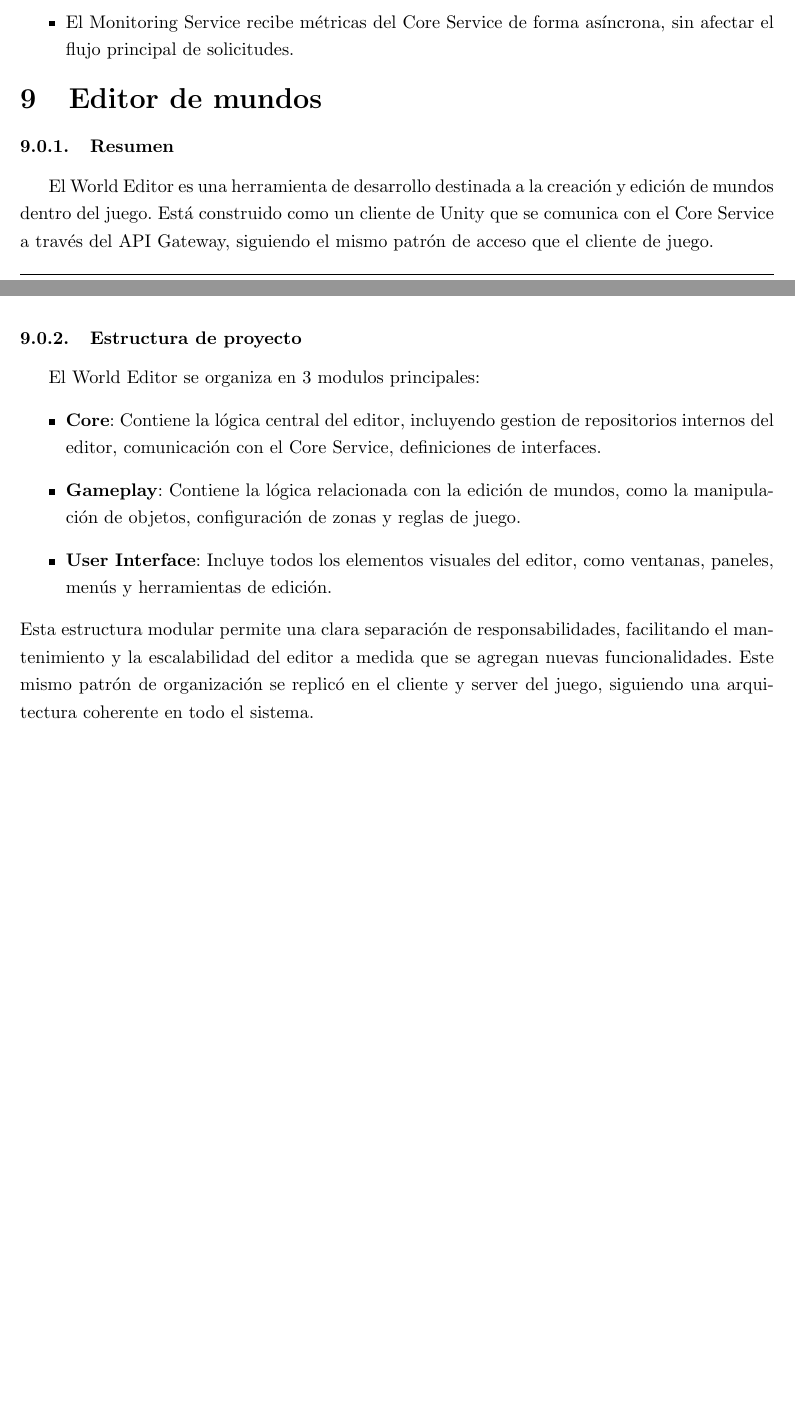
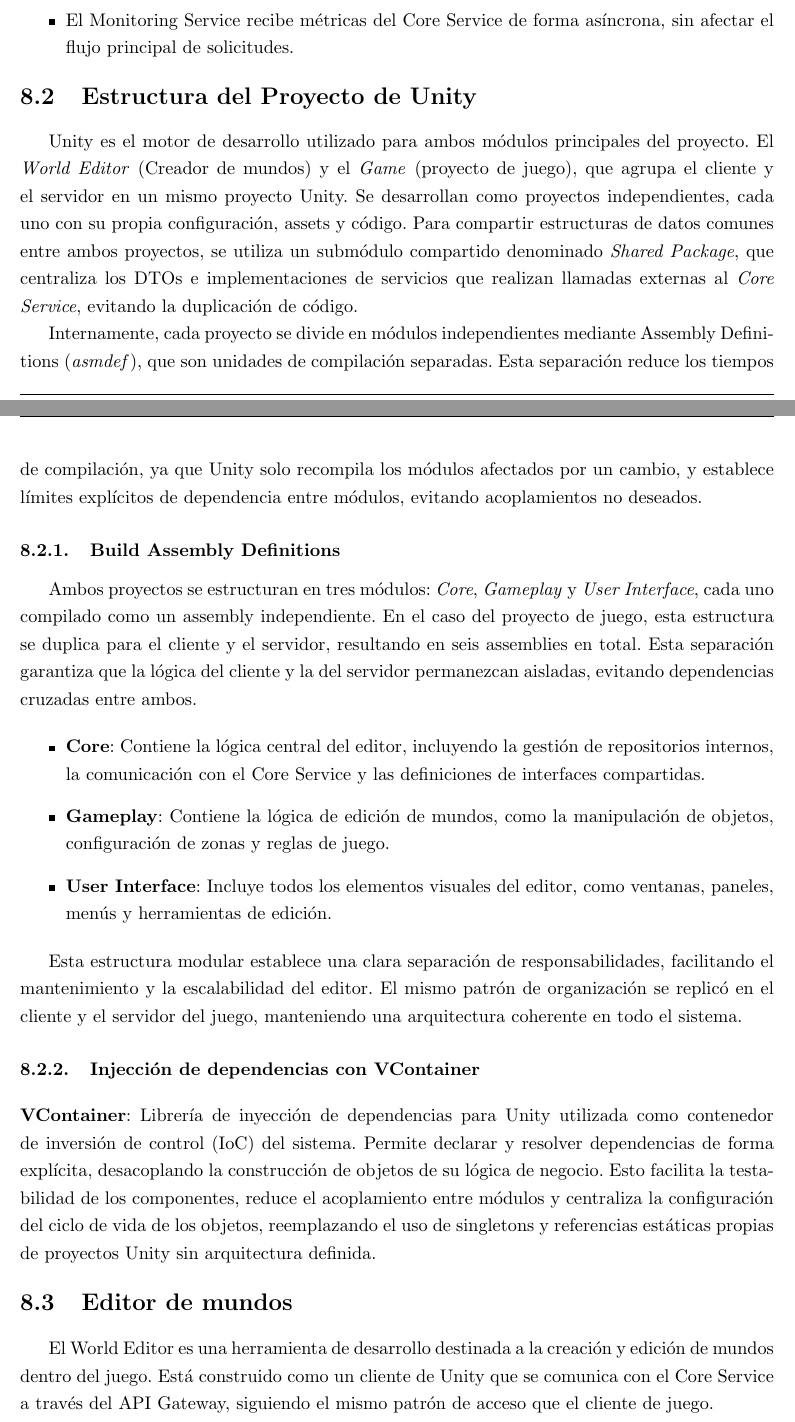
Before and after one commit to FeedTheRealm-org/Documents, a LaTeX document (report/main.tex, which reads report/modules/08-implemented-solution.tex, report/sections/08-implemented-solutions/unity-project-setup/unity-project-setup.tex, report/sections/08-implemented-solutions/world-editor/core.tex): two parts of pages 11 and 12 of 54, joined at a grey line, cut so that both start at the same text, the shorter picture padded with empty space. Compiled offline with pdfLaTeX.

Commit message:
wip: adding my progress

```diff
--- a/report/modules/08-implemented-solution.tex
+++ b/report/modules/08-implemented-solution.tex
@@ -1,7 +1,10 @@
 \section{Solución implementada}
 \input{sections/08-implemented-solutions/architecture/architecture}
 
-\section{Editor de mundos}
+\subsection{Estructura del Proyecto de Unity}
+\input{sections/08-implemented-solutions/unity-project-setup/unity-project-setup}
+
+\subsection{Editor de mundos}
 \input{sections/08-implemented-solutions/world-editor/core}
 
 \subsection{Core service}
--- /dev/null
+++ b/report/sections/08-implemented-solutions/unity-project-setup/unity-project-setup.tex
@@ -0,0 +1,40 @@
+Unity es el motor de desarrollo utilizado para ambos módulos principales del proyecto. El \textit{World Editor} (Creador de mundos) y el \textit{Game}
+(proyecto de juego), que agrupa el cliente y el servidor en un mismo proyecto Unity. Se desarrollan como
+proyectos independientes, cada uno con su propia configuración, assets y código. Para compartir estructuras
+de datos comunes entre ambos proyectos, se utiliza un submódulo compartido denominado \textit{Shared Package},
+que centraliza los DTOs e implementaciones de servicios que realizan llamadas externas al \textit{Core Service},
+evitando la duplicación de código.
+
+Internamente, cada proyecto se divide en módulos independientes mediante Assembly Definitions
+(\textit{asmdef}), que son unidades de compilación separadas. Esta separación reduce los tiempos de
+compilación, ya que Unity solo recompila los módulos afectados por un cambio, y establece límites explícitos
+de dependencia entre módulos, evitando acoplamientos no deseados.
+
+\subsubsection{Build Assembly Definitions}
+
+Ambos proyectos se estructuran en tres módulos: \textit{Core}, \textit{Gameplay} y \textit{User Interface},
+cada uno compilado como un assembly independiente. En el caso del proyecto de juego, esta estructura se
+duplica para el cliente y el servidor, resultando en seis assemblies en total. Esta separación garantiza
+que la lógica del cliente y la del servidor permanezcan aisladas, evitando dependencias cruzadas entre ambos.
+
+\begin{itemize}
+  \item \textbf{Core}: Contiene la lógica central del editor, incluyendo la gestión de repositorios internos,
+  la comunicación con el Core Service y las definiciones de interfaces compartidas.
+  \item \textbf{Gameplay}: Contiene la lógica de edición de mundos, como la manipulación de objetos,
+  configuración de zonas y reglas de juego.
+  \item \textbf{User Interface}: Incluye todos los elementos visuales del editor, como ventanas, paneles,
+  menús y herramientas de edición.
+\end{itemize}
+
+Esta estructura modular establece una clara separación de responsabilidades, facilitando el mantenimiento y
+la escalabilidad del editor. El mismo patrón de organización se replicó en el cliente y el servidor del juego,
+manteniendo una arquitectura coherente en todo el sistema.
+
+\subsubsection{Injección de dependencias con VContainer}
+
+\item \textbf{VContainer}: Librería de inyección de dependencias para Unity utilizada como contenedor
+  de inversión de control (IoC) del sistema. Permite declarar y resolver dependencias de forma explícita,
+  desacoplando la construcción de objetos de su lógica de negocio. Esto facilita la testabilidad de los
+  componentes, reduce el acoplamiento entre módulos y centraliza la configuración del ciclo de vida de
+  los objetos, reemplazando el uso de singletons y referencias estáticas propias de proyectos Unity
+  sin arquitectura definida.
--- a/report/sections/08-implemented-solutions/world-editor/core.tex
+++ b/report/sections/08-implemented-solutions/world-editor/core.tex
@@ -1,4 +1,3 @@
-\subsubsection{Resumen}
 El World Editor es una herramienta de desarrollo destinada a la creación y edición de mundos dentro del juego.
 Está construido como un cliente de Unity que se comunica con el Core Service a través del API Gateway, siguiendo el mismo
 patrón de acceso que el cliente de juego.
@@ -6,15 +5,6 @@ patrón de acceso que el cliente de juego.
 El editor permite a los desarrolladores y diseñadores crear nuevos mundos,
 modificar la configuración de zonas existentes, gestionar assets y probar cambios en un entorno controlado antes de su despliegue en producción.
 
-\subsubsection{Estructura de proyecto}
-El World Editor se organiza en 3 modulos principales:
-\begin{itemize}
-  \item \textbf{Core}: Contiene la lógica central del editor, incluyendo gestion de repositorios internos del editor, comunicación con el Core Service, definiciones de interfaces.
-  \item \textbf{Gameplay}: Contiene la lógica relacionada con la edición de mundos, como la manipulación de objetos, configuración de zonas y reglas de juego.
-  \item \textbf{User Interface}: Incluye todos los elementos visuales del editor, como ventanas, paneles, menús y herramientas de edición.
-\end{itemize}
-Esta estructura modular permite una clara separación de responsabilidades, facilitando el mantenimiento y la escalabilidad del editor a medida que se agregan nuevas funcionalidades.
-Este mismo patrón de organización se replicó en el cliente y server del juego, siguiendo una arquitectura coherente en todo el sistema.
 
 \subsubsection{Estructura de un Mundo}
 
```
Also changed, not shown: report/sections/08-implemented-solutions/architecture/architecture.tex (+0 -2 lines).
